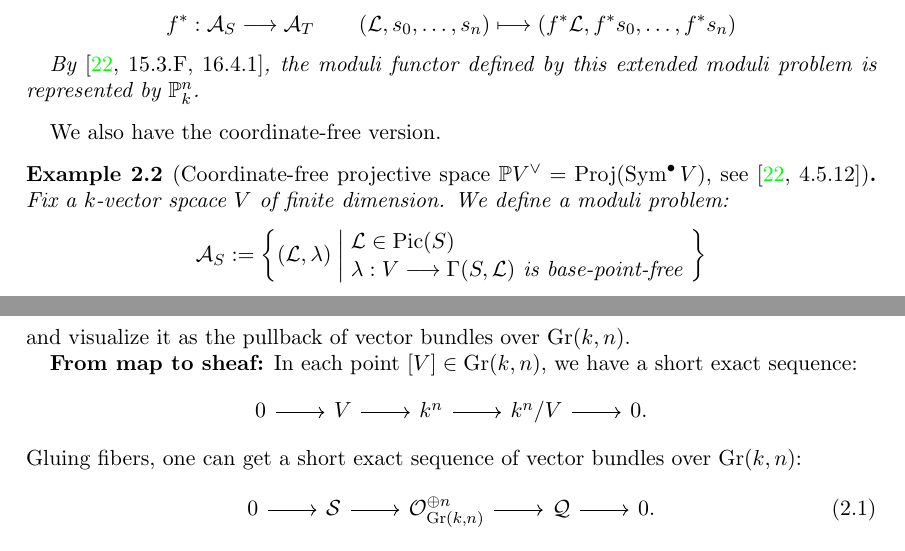
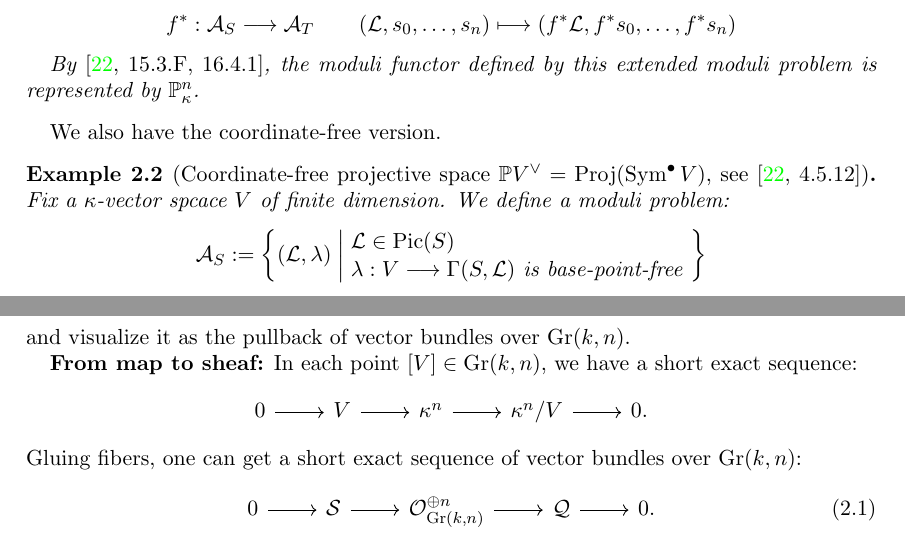
Before and after one commit to ramified/moduli_in_algebraic_geometry, a LaTeX paper (moduli.tex, which reads Chapters/Chapter2.tex): two parts of pages 9 and 11 of 28, joined at a grey line, cut so that both start at the same text. Compiled offline with pdfLaTeX.

Commit message:
k to \kappa

```diff
--- a/Chapters/Chapter2.tex
+++ b/Chapters/Chapter2.tex
@@ -24,11 +24,11 @@ $$\mathcal{A}_S:=\left\{(\mathcal{L},s_0,\ldots,s_n)  \;\middle|\; \begin{aligne
   For a map $f:T \longrightarrow S$, the pullback $f^*$ is defined by
      $$f^*:\mathcal{A}_S \longrightarrow \mathcal{A}_T \qquad (\mathcal{L},s_0,\ldots,s_n) \longmapsto (f^*\mathcal{L},f^*s_0,\ldots,f^*s_n)$$
 
-By \cite[15.3.F, 16.4.1]{FOAG}, the moduli functor defined by this extended moduli problem is represented by $\mathbb{P}_k^n$.
+By \cite[15.3.F, 16.4.1]{FOAG}, the moduli functor defined by this extended moduli problem is represented by $\mathbb{P}_{\kappa}^n$.
 \end{eg}
 We also have the coordinate-free version.
 \begin{eg}[{Coordinate-free projective space $\mathbb{P}V^{\vee}=\Proj(\Sym^{\bullet} V)$, see \cite[4.5.12]{FOAG}}]
-Fix a $k$-vector spcace $V$ of finite dimension. We define a moduli problem:
+Fix a $\kappa$-vector spcace $V$ of finite dimension. We define a moduli problem:
 $$\mathcal{A}_S:=\left\{(\mathcal{L},\lambda)  \;\middle|\; \begin{aligned}
 &\\[-5mm]
 &\mathcal{L} \in \Pic(S)\\[-1mm]
@@ -116,7 +116,7 @@ and visualize it as the pullback of vector bundles over $\Gr(k,n)$.
 \textbf{From map to sheaf:}
 In each point $[V] \in \Gr(k,n)$, we have a short exact sequence:
 \[\begin{tikzcd}[column sep=2.25em]
-	0 & V & {k^n} & {k^n/V} & 0.
+	0 & V & {\kappa^n} & {\kappa^n/V} & 0.
 	\arrow[from=1-1, to=1-2]
 	\arrow[from=1-2, to=1-3]
 	\arrow[from=1-3, to=1-4]
--- a/moduli.tex
+++ b/moduli.tex
@@ -115,7 +115,7 @@ urlcolor=blue,
 \newcommand{\Coh}{\operatorname{Coh}}
 \newcommand{\Psh}{\operatorname{Psh}}
 \newcommand{\Sch}{\operatorname{Sch}}
-\newcommand{\Schk}{\operatorname{Sch}_{k}}
+\newcommand{\Schk}{\operatorname{Sch}_{\kappa}}
 \newcommand{\SchX}{\operatorname{Sch}_{X}}
 \newcommand{\Set}{\operatorname{Set}}
 \newcommand{\Ob}{\operatorname{Ob}}
```
Also changed, not shown: moduli.pdf, Chapters/Chapter2.tex (8 more changed lines), 2 other files.
